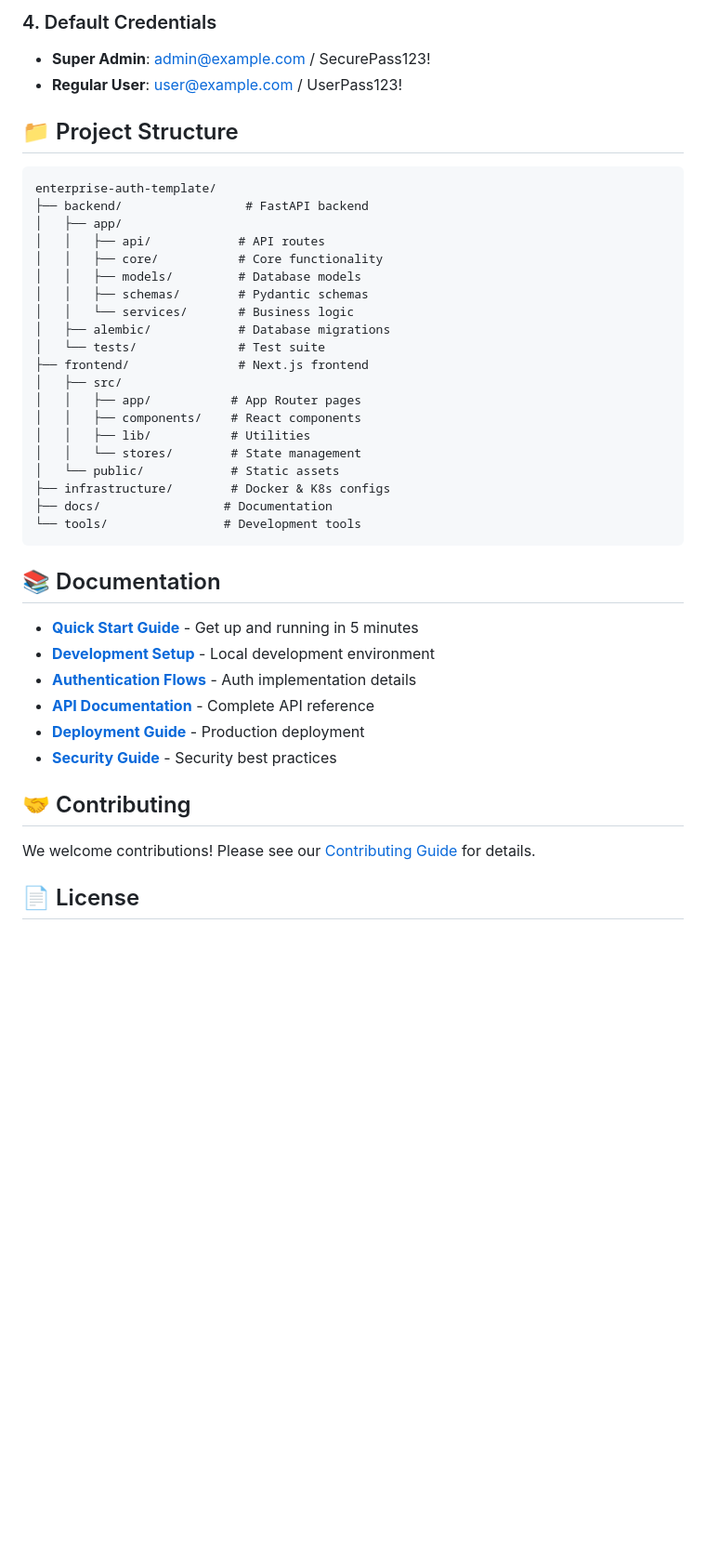
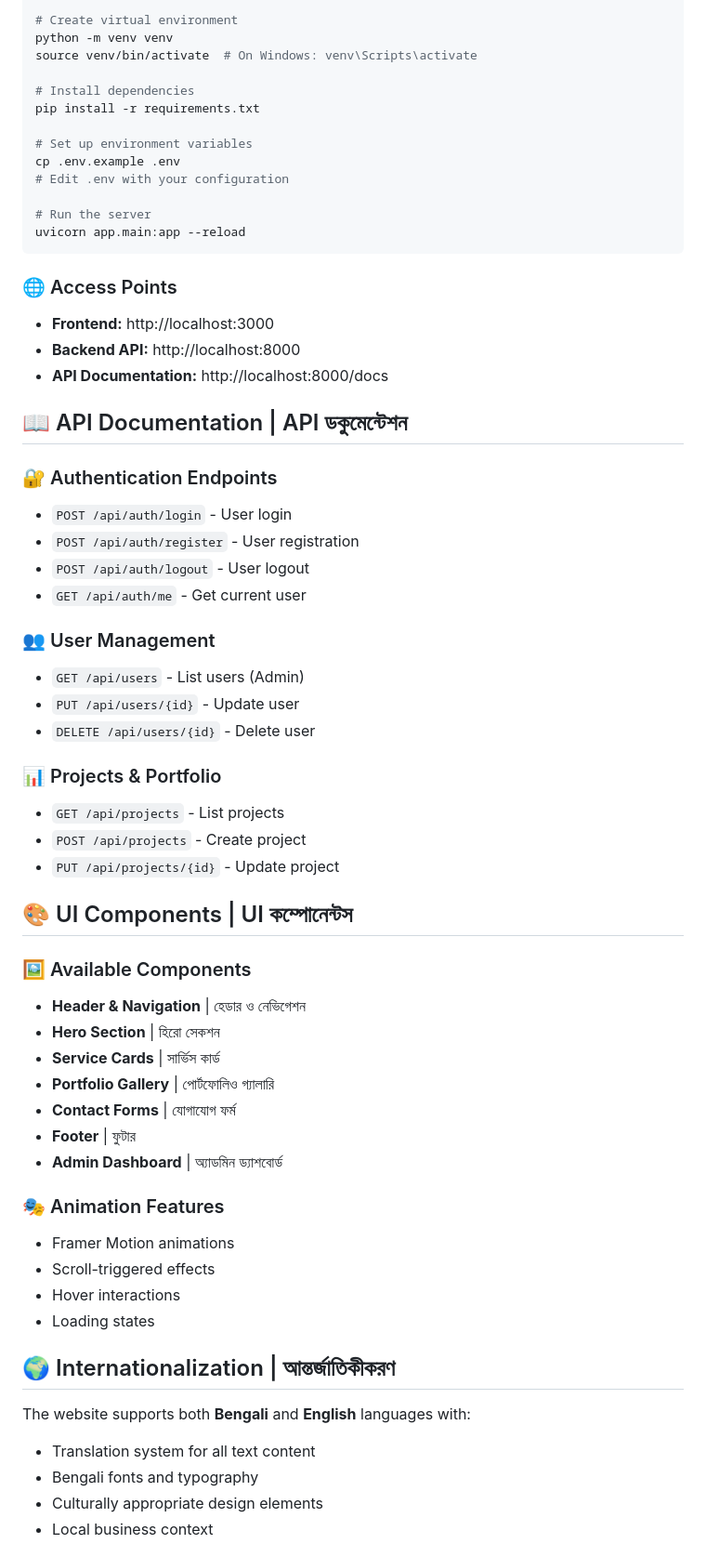
Before and after one commit to Shahabul87/ira-android-solutions, a Markdown page: README.md, the part around one of its changes. Shown at 93% size. Drawn GitHub-style; blank space fills up the shorter version.

````diff
--- a/README.md
+++ b/README.md
@@ -70,44 +150,64 @@ docker-compose up frontend        # Next.js app
 
-### 4. Default Credentials
-- **Super Admin**: admin@example.com / SecurePass123!
-- **Regular User**: user@example.com / UserPass123!
+# Create virtual environment
+python -m venv venv
+source venv/bin/activate  # On Windows: venv\Scripts\activate
 
-## 📁 Project Structure
+# Install dependencies
+pip install -r requirements.txt
 
-```
-enterprise-auth-template/
-├── backend/                 # FastAPI backend
-│   ├── app/
-│   │   ├── api/            # API routes
-│   │   ├── core/           # Core functionality
-│   │   ├── models/         # Database models
-│   │   ├── schemas/        # Pydantic schemas
-│   │   └── services/       # Business logic
-│   ├── alembic/            # Database migrations
-│   └── tests/              # Test suite
-├── frontend/               # Next.js frontend
-│   ├── src/
-│   │   ├── app/           # App Router pages
-│   │   ├── components/    # React components
-│   │   ├── lib/           # Utilities
-│   │   └── stores/        # State management
-│   └── public/            # Static assets
-├── infrastructure/        # Docker & K8s configs
-├── docs/                 # Documentation
-└── tools/                # Development tools
+# Set up environment variables
+cp .env.example .env
+# Edit .env with your configuration
+
+# Run the server
+uvicorn app.main:app --reload
 ```
 
-## 📚 Documentation
+### 🌐 Access Points
+- **Frontend:** http://localhost:3000
+- **Backend API:** http://localhost:8000
+- **API Documentation:** http://localhost:8000/docs
 
-- **[Quick Start Guide](docs/setup/QUICK_START.md)** - Get up and running in 5 minutes
-- **[Development Setup](docs/setup/DEVELOPMENT.md)** - Local development environment
-- **[Authentication Flows](docs/authentication/FLOWS.md)** - Auth implementation details
-- **[API Documentation](docs/api/ENDPOINTS.md)** - Complete API reference
-- **[Deployment Guide](docs/deployment/PRODUCTION.md)** - Production deployment
-- **[Security Guide](docs/SECURITY.md)** - Security best practices
+## 📖 API Documentation | API ডকুমেন্টেশন
 
-## 🤝 Contributing
+### 🔐 Authentication Endpoints
+- `POST /api/auth/login` - User login
+- `POST /api/auth/register` - User registration
+- `POST /api/auth/logout` - User logout
+- `GET /api/auth/me` - Get current user
 
-We welcome contributions! Please see our [Contributing Guide](CONTRIBUTING.md) for details.
+### 👥 User Management
+- `GET /api/users` - List users (Admin)
+- `PUT /api/users/{id}` - Update user
+- `DELETE /api/users/{id}` - Delete user
 
-## 📄 License
+### 📊 Projects & Portfolio
+- `GET /api/projects` - List projects
+- `POST /api/projects` - Create project
+- `PUT /api/projects/{id}` - Update project
+
+## 🎨 UI Components | UI কম্পোনেন্টস
+
+### 🖼️ Available Components
+- **Header & Navigation** | হেডার ও নেভিগেশন
+- **Hero Section** | হিরো সেকশন
+- **Service Cards** | সার্ভিস কার্ড
+- **Portfolio Gallery** | পোর্টফোলিও গ্যালারি
+- **Contact Forms** | যোগাযোগ ফর্ম
+- **Footer** | ফুটার
+- **Admin Dashboard** | অ্যাডমিন ড্যাশবোর্ড
+
+### 🎭 Animation Features
+- Framer Motion animations
+- Scroll-triggered effects
+- Hover interactions
+- Loading states
+
+## 🌍 Internationalization | আন্তর্জাতিকীকরণ
+
+The website supports both **Bengali** and **English** languages with:
+- Translation system for all text content
+- Bengali fonts and typography
+- Culturally appropriate design elements
+- Local business context
+
````
Also changed, not shown: other parts of README.md (+203 -58 lines).
